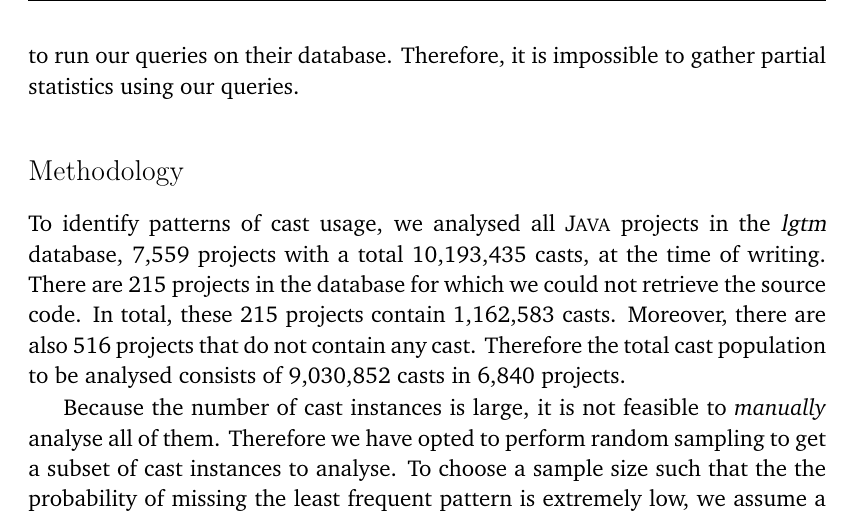
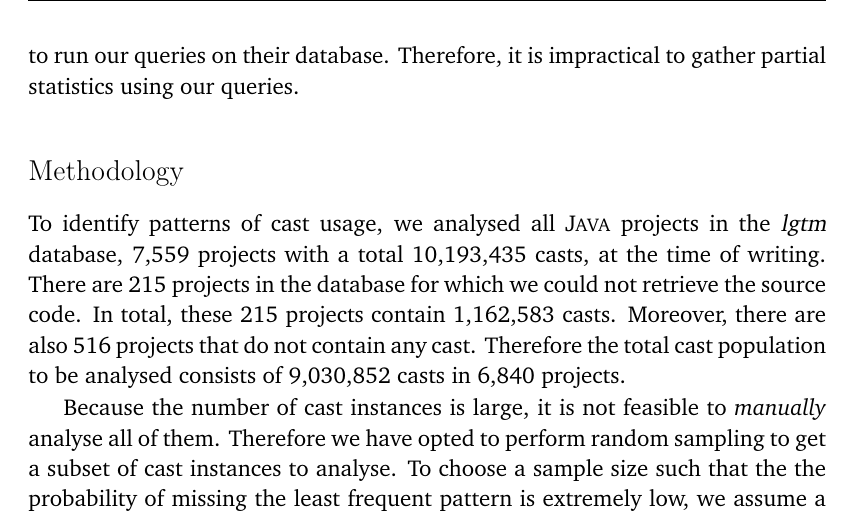
Before and after one commit to acuarica/phd-thesis, a LaTeX thesis (phd-thesis.tex, which reads chapters/casts/sec-casts-methodology.tex): part of page 72 of 192, cut so that both start at the same text. Compiled offline with pdfLaTeX.

Commit message:
Casts methodology: impossible->impractical.

```diff
--- a/chapters/casts/sec-casts-methodology.tex
+++ b/chapters/casts/sec-casts-methodology.tex
@@ -57,10 +57,9 @@ That is, the result of a \ql{} query---cast expressions in the AST in our case--
 Moreover, there could be others cast expressions not returned by the query,
 which are instances of the pattern.
 
-Unfortunately,
-we do not possess the \lgtm{} database.
+Unfortunately, we do not possess the \lgtm{} database.
 It is not feasible for us to run our queries on their database.
-Therefore, it is impossible to gather partial statistics using our queries.
+Therefore, it is impractical to gather partial statistics using our queries.
 
 
 \subsection*{Methodology}
```
Also changed, not shown: 1 other file.
